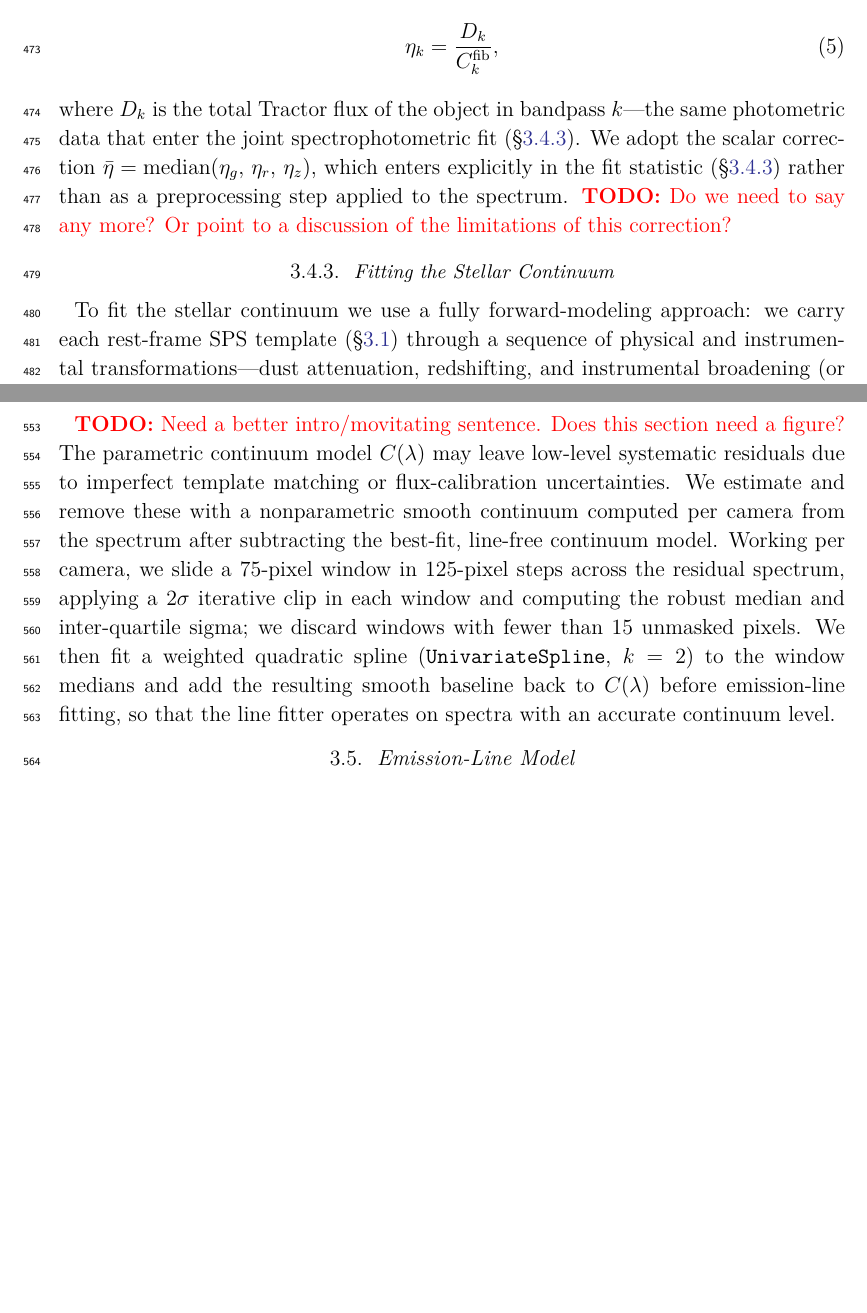
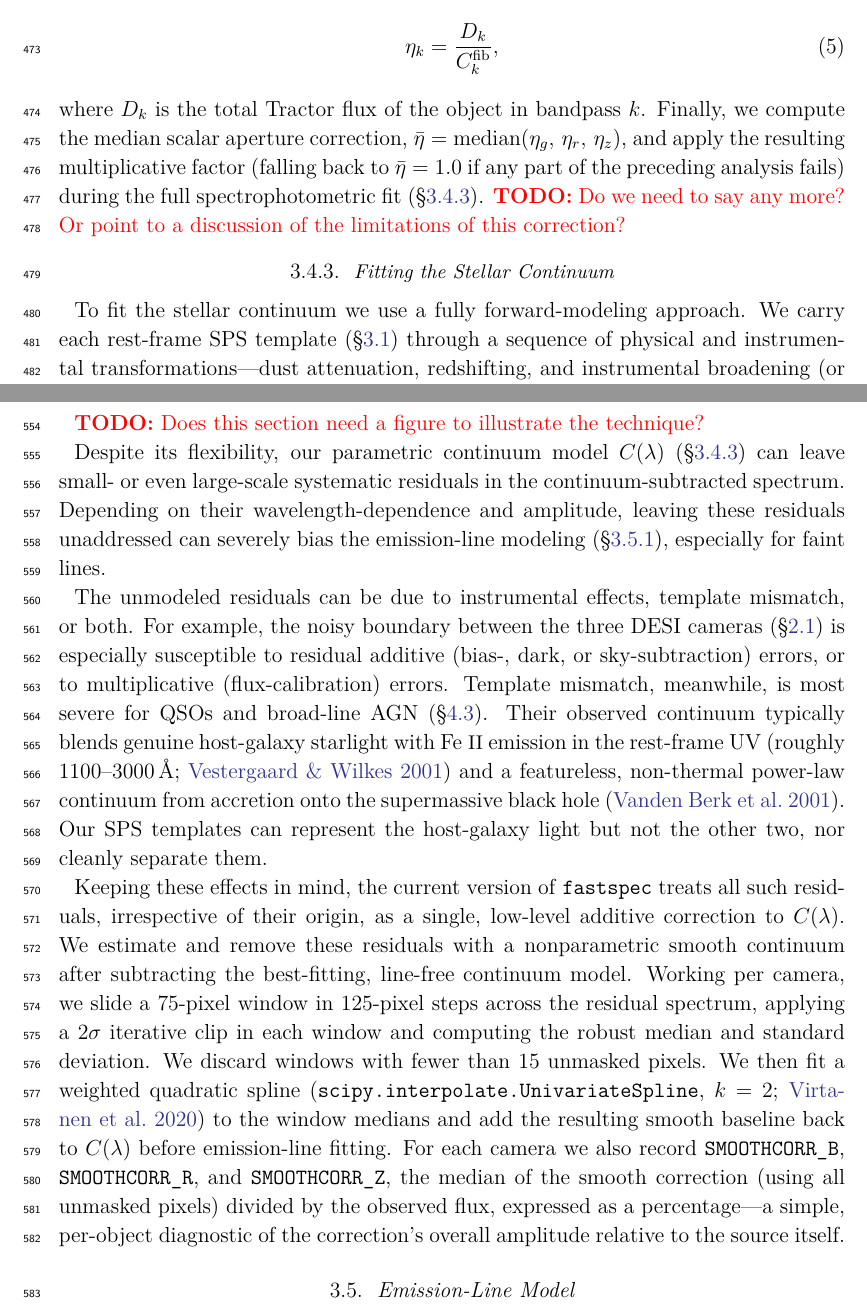
Before and after one commit to moustakas/fastpaper1, a LaTeX paper (tex/ms.tex): two parts of pages 15 and 18 of 51, joined at a grey line, cut so that both start at the same text, the shorter picture padded with empty space. Compiled offline with XeLaTeX.

Commit message:
done with sec 3.4

```diff
--- a/tex/ms.tex
+++ b/tex/ms.tex
@@ -920,12 +919,12 @@ factor
   \label{eq:apercorr}
 \end{equation}
 where $D_k$ is the total Tractor flux of the object in bandpass
-$k$---the same photometric data that enter the joint spectrophotometric
-fit (\S\ref{sssec:fitting}). We adopt the scalar correction
-$\bar{\eta}=\mathrm{median}(\eta_g,\,\eta_r,\,\eta_z)$, which enters
-explicitly in the fit statistic (\S\ref{sssec:fitting}) rather than as
-a preprocessing step applied to the spectrum. \todo{Do we need
-  to say any more? Or point to a discussion of the limitations of this
+$k$. Finally, we compute the median scalar aperture correction,
+$\bar{\eta}=\mathrm{median}(\eta_g,\,\eta_r,\,\eta_z)$, and apply the
+resulting multiplicative factor (falling back to $\bar{\eta}=1.0$ if
+any part of the preceding analysis fails) during the full
+spectrophotometric fit (\S\ref{sssec:fitting}). \todo{Do we need to
+  say any more? Or point to a discussion of the limitations of this
   correction?}
 
 %large band-to-band scatter indicates strong color gradients within the
@@ -947,8 +946,8 @@ a preprocessing step applied to the spectrum. \todo{Do we need
 \subsubsection{Fitting the Stellar Continuum}
 \label{sssec:fitting}
 
-To fit the stellar continuum we use a fully forward-modeling approach:
-we carry each rest-frame SPS template (\S\ref{ssec:templates}) through
+To fit the stellar continuum we use a fully forward-modeling approach.
+We carry each rest-frame SPS template (\S\ref{ssec:templates}) through
 a sequence of physical and instrumental transformations---dust
 attenuation, redshifting, and instrumental broadening (or filter
 convolution)---into a prediction that can be compared directly to the
@@ -1105,20 +1105,46 @@ stellar age---as described in \S\ref{ssec:quantities}.
 \subsubsection{Smooth Continuum Correction}
 \label{sssec:smooth}
 
-\todo{Need a better intro/movitating sentence. Does this section need
-  a figure?} The parametric continuum model $C(\lambda)$ may leave
-low-level systematic residuals due to imperfect template matching or
-flux-calibration uncertainties. We estimate and remove these with a
-nonparametric smooth continuum computed per camera from the spectrum
-after subtracting the best-fit, line-free continuum model. Working per
+\todo{Does this section need a figure to illustrate the technique?}
+
+Despite its flexibility, our parametric continuum model $C(\lambda)$
+(\S\ref{sssec:fitting}) can leave small- or even large-scale
+systematic residuals in the continuum-subtracted spectrum. Depending
+on their wavelength-dependence and amplitude, leaving these residuals
+unaddressed can severely bias the emission-line modeling
+(\S\ref{sssec:emline_model}), especially for faint lines.
+
+The unmodeled residuals can be due to instrumental effects, template
+mismatch, or both. For example, the noisy boundary between the three
+DESI cameras (\S\ref{ssec:spectra}) is especially susceptible to
+residual additive (bias-, dark, or sky-subtraction) errors, or to
+multiplicative (flux-calibration) errors. Template mismatch,
+meanwhile, is most severe for QSOs and broad-line AGN
+(\S\ref{ssec:example_qso}). Their observed continuum typically blends
+genuine host-galaxy starlight with \ion{Fe}{2} emission in the
+rest-frame UV (roughly 1100--3000\,\AA; \citealt{vestergaard01a}) and
+a featureless, non-thermal power-law continuum from accretion onto the
+supermassive black hole \citep{vanden-berk01a}. Our SPS templates can
+represent the host-galaxy light but not the other two, nor cleanly
+separate them.
+
+Keeping these effects in mind, the current version of \fastspec{}
+treats all such residuals, irrespective of their origin, as a single,
+low-level additive correction to $C(\lambda)$. We estimate and remove
+these residuals with a nonparametric smooth continuum after
+subtracting the best-fitting, line-free continuum model. Working per
 camera, we slide a 75-pixel window in 125-pixel steps across the
 residual spectrum, applying a $2\sigma$ iterative clip in each window
-and computing the robust median and inter-quartile sigma; we discard
+and computing the robust median and standard deviation. We discard
 windows with fewer than 15 unmasked pixels. We then fit a weighted
-quadratic spline (\texttt{UnivariateSpline}, $k = 2$) to the window
-medians and add the resulting smooth baseline back to $C(\lambda)$
-before emission-line fitting, so that the line fitter operates on
-spectra with an accurate continuum level.
+quadratic spline (\texttt{scipy.interpolate.UnivariateSpline}, $k=2$;
+\citealt{virtanen20a}) to the window medians and add the resulting
+smooth baseline back to $C(\lambda)$ before emission-line fitting. For
+each camera we also record \texttt{SMOOTHCORR\_B},
+\texttt{SMOOTHCORR\_R}, and \texttt{SMOOTHCORR\_Z}, the median of the
+smooth correction (using all unmasked pixels) divided by the observed
+flux, expressed as a percentage---a simple, per-object diagnostic of
+the correction's overall amplitude relative to the source itself.
 
 \subsection{Emission-Line Model}
 \label{ssec:emlines}
```
Also changed, not shown: tex/ms.tex (48 more changed lines).
